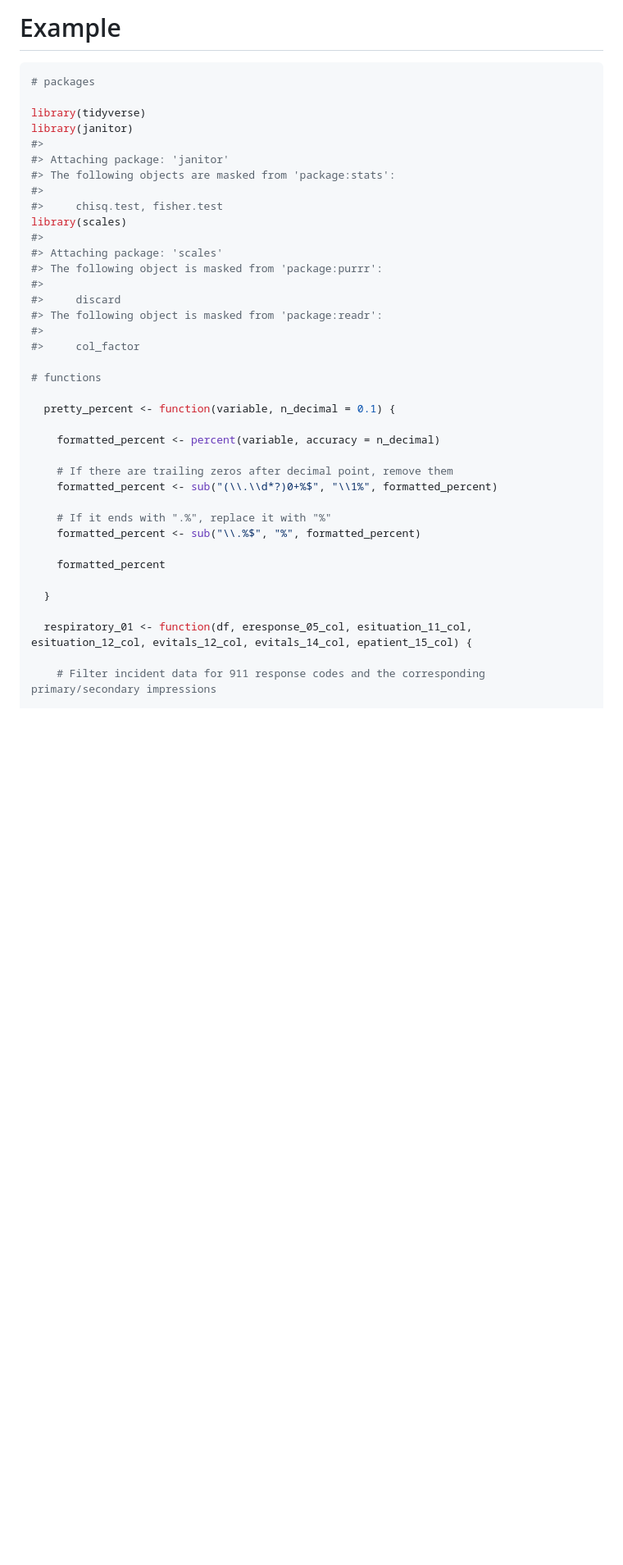
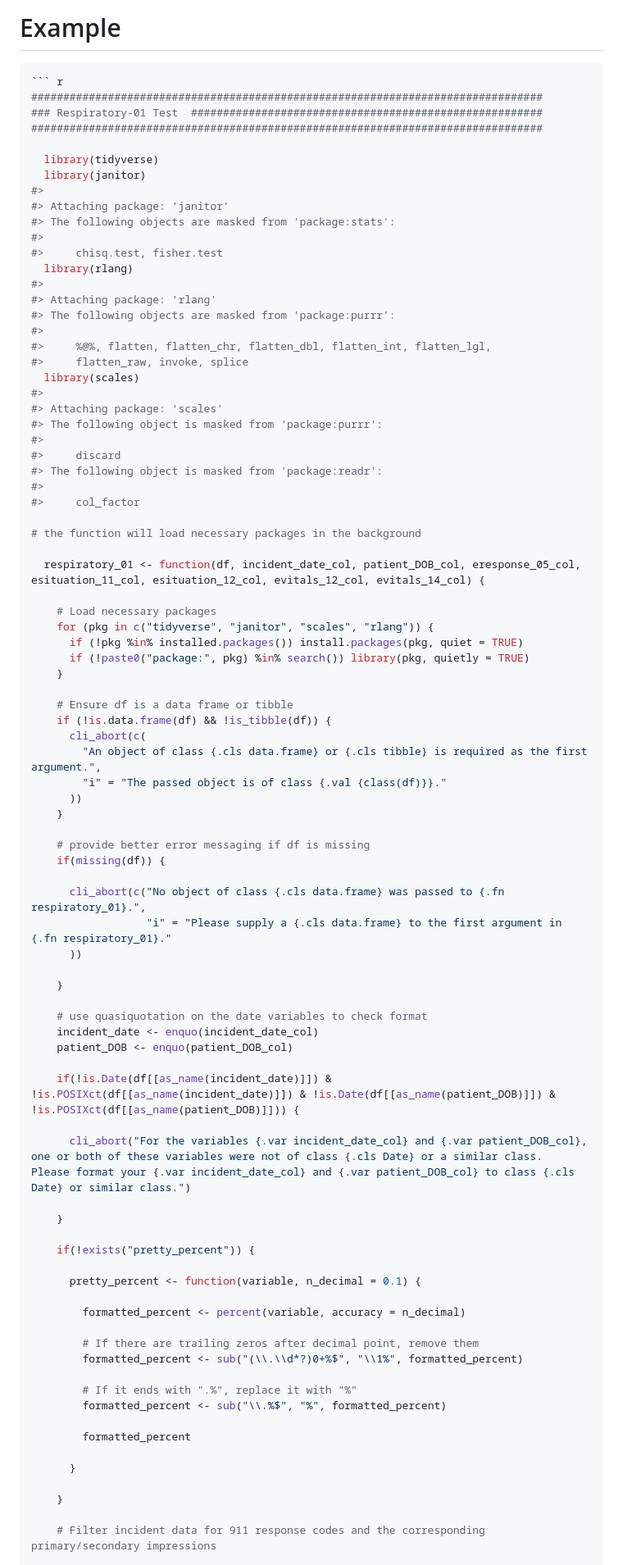
Before and after one commit to bemts-hhs/nemsqar, a Markdown page: respiratory_01/README.md, the part around the change printed below. Shown: that part at 82% size. Rendered like a GitHub page; blank space fills up the shorter version.

````diff
--- a/respiratory_01/README.md
+++ b/respiratory_01/README.md
@@ -52,16 +52,26 @@ A summary data frame containing the following columns:
 # Example
 
 ``` r
-# packages
+``` r
+################################################################################
+### Respiratory-01 Test  #######################################################
+################################################################################
 
-library(tidyverse)
-library(janitor)
+  library(tidyverse)
+  library(janitor)
 #>
 #> Attaching package: 'janitor'
 #> The following objects are masked from 'package:stats':
 #>
 #>     chisq.test, fisher.test
-library(scales)
+  library(rlang)
+#>
+#> Attaching package: 'rlang'
+#> The following objects are masked from 'package:purrr':
+#>
+#>     %@%, flatten, flatten_chr, flatten_dbl, flatten_int, flatten_lgl,
+#>     flatten_raw, invoke, splice
+  library(scales)
 #>
 #> Attaching package: 'scales'
 #> The following object is masked from 'package:purrr':
@@ -71,23 +81,60 @@ library(scales)
 #>
 #>     col_factor
 
-# functions
+# the function will load necessary packages in the background
 
-  pretty_percent <- function(variable, n_decimal = 0.1) {
+  respiratory_01 <- function(df, incident_date_col, patient_DOB_col, eresponse_05_col, esituation_11_col, esituation_12_col, evitals_12_col, evitals_14_col) {
 
-    formatted_percent <- percent(variable, accuracy = n_decimal)
+    # Load necessary packages
+    for (pkg in c("tidyverse", "janitor", "scales", "rlang")) {
+      if (!pkg %in% installed.packages()) install.packages(pkg, quiet = TRUE)
+      if (!paste0("package:", pkg) %in% search()) library(pkg, quietly = TRUE)
+    }
 
-    # If there are trailing zeros after decimal point, remove them
-    formatted_percent <- sub("(\\.\\d*?)0+%$", "\\1%", formatted_percent)
+    # Ensure df is a data frame or tibble
+    if (!is.data.frame(df) && !is_tibble(df)) {
+      cli_abort(c(
+        "An object of class {.cls data.frame} or {.cls tibble} is required as the first argument.",
+        "i" = "The passed object is of class {.val {class(df)}}."
+      ))
+    }
 
-    # If it ends with ".%", replace it with "%"
-    formatted_percent <- sub("\\.%$", "%", formatted_percent)
+    # provide better error messaging if df is missing
+    if(missing(df)) {
 
-    formatted_percent
+      cli_abort(c("No object of class {.cls data.frame} was passed to {.fn respiratory_01}.",
+                  "i" = "Please supply a {.cls data.frame} to the first argument in {.fn respiratory_01}."
+      ))
 
-  }
+    }
 
-  respiratory_01 <- function(df, eresponse_05_col, esituation_11_col, esituation_12_col, evitals_12_col, evitals_14_col, epatient_15_col) {
+    # use quasiquotation on the date variables to check format
+    incident_date <- enquo(incident_date_col)
+    patient_DOB <- enquo(patient_DOB_col)
+
+    if(!is.Date(df[[as_name(incident_date)]]) & !is.POSIXct(df[[as_name(incident_date)]]) & !is.Date(df[[as_name(patient_DOB)]]) & !is.POSIXct(df[[as_name(patient_DOB)]])) {
+
+      cli_abort("For the variables {.var incident_date_col} and {.var patient_DOB_col}, one or both of these variables were not of class {.cls Date} or a similar class.  Please format your {.var incident_date_col} and {.var patient_DOB_col} to class {.cls Date} or similar class.")
+
+    }
+
+    if(!exists("pretty_percent")) {
+
+      pretty_percent <- function(variable, n_decimal = 0.1) {
+
+        formatted_percent <- percent(variable, accuracy = n_decimal)
+
+        # If there are trailing zeros after decimal point, remove them
+        formatted_percent <- sub("(\\.\\d*?)0+%$", "\\1%", formatted_percent)
+
+        # If it ends with ".%", replace it with "%"
+        formatted_percent <- sub("\\.%$", "%", formatted_percent)
+
+        formatted_percent
+
+      }
+
+    }
 
     # Filter incident data for 911 response codes and the corresponding primary/secondary impressions
 
````
Also changed, not shown: other parts of respiratory_01/README.md (+72 -139 lines).
